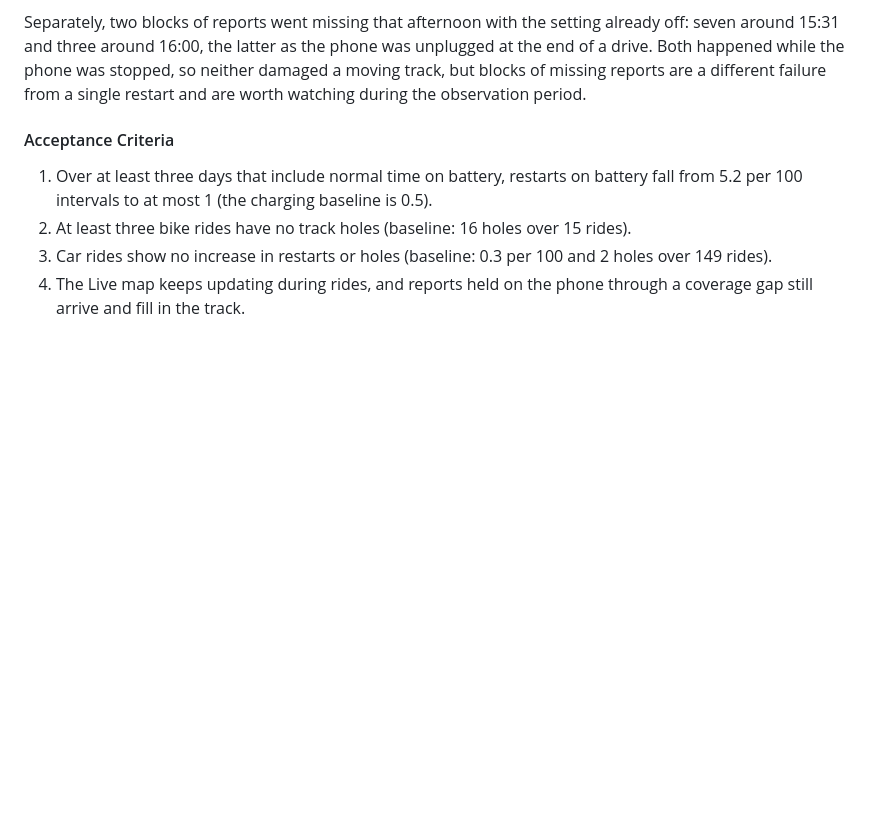
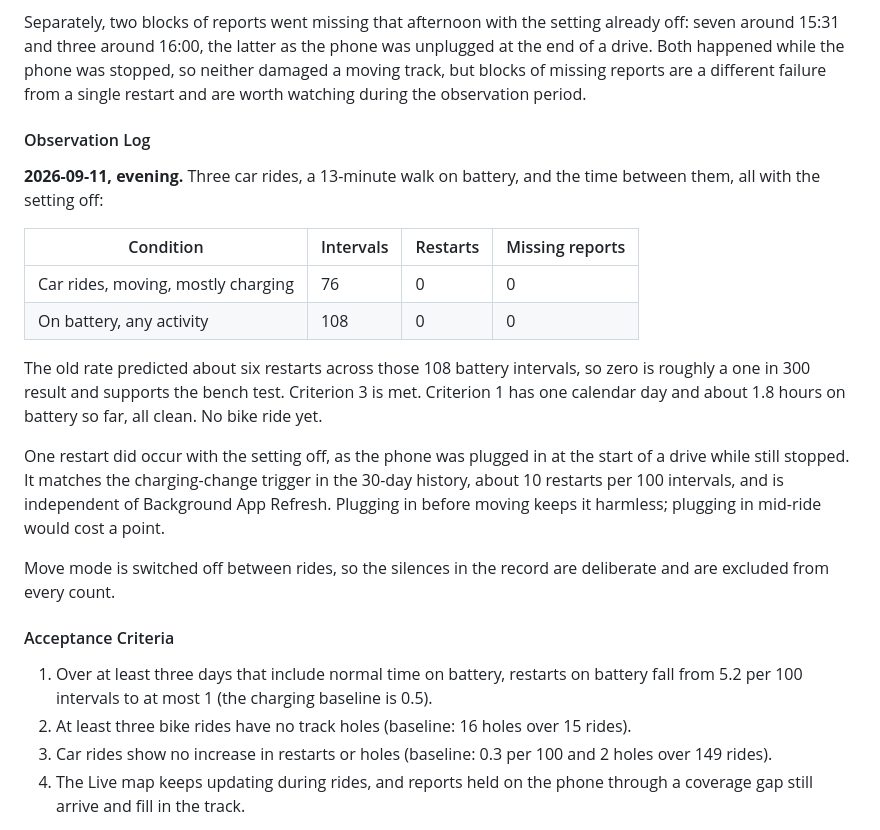
Before and after one commit to jplavoiemtl/iphone_track, a Markdown page: doc/PROJECT_PLAN.md, the part around the change. Rendered like a GitHub page; blank space fills up the shorter version.

Commit message:
Record the first day of observation after disabling background refresh
Three car rides, a walk on battery and the time between them produced no timer
restarts and no missing reports: 76 moving intervals on the rides, 108 intervals
on battery overall, where the previous rate predicted about six restarts.

One restart did occur as the phone was plugged in at the start of a drive while
still stopped. That matches the charging-change trigger already seen in the
baseline and is independent of background refresh.

Car rides now meet their criterion. The multi-day and bike-ride criteria remain
open.

Co-Authored-By: Claude Opus 5 <noreply@anthropic.com>
Claude-Session: https://claude.ai/code/session_01KRDiB9Dmzp9q4XatmubdQB

```diff
--- a/doc/PROJECT_PLAN.md
+++ b/doc/PROJECT_PLAN.md
@@ -124,6 +124,30 @@ was unplugged at the end of a drive. Both happened while the phone was stopped,
 so neither damaged a moving track, but blocks of missing reports are a different
 failure from a single restart and are worth watching during the observation
 period.
+
+#### Observation Log
+
+**2026-09-11, evening.** Three car rides, a 13-minute walk on battery, and the
+time between them, all with the setting off:
+
+| Condition | Intervals | Restarts | Missing reports |
+| --- | --- | --- | --- |
+| Car rides, moving, mostly charging | 76 | 0 | 0 |
+| On battery, any activity | 108 | 0 | 0 |
+
+The old rate predicted about six restarts across those 108 battery intervals, so
+zero is roughly a one in 300 result and supports the bench test. Criterion 3 is
+met. Criterion 1 has one calendar day and about 1.8 hours on battery so far, all
+clean. No bike ride yet.
+
+One restart did occur with the setting off, as the phone was plugged in at the
+start of a drive while still stopped. It matches the charging-change trigger in
+the 30-day history, about 10 restarts per 100 intervals, and is independent of
+Background App Refresh. Plugging in before moving keeps it harmless; plugging in
+mid-ride would cost a point.
+
+Move mode is switched off between rides, so the silences in the record are
+deliberate and are excluded from every count.
 
 #### Acceptance Criteria
 
```
